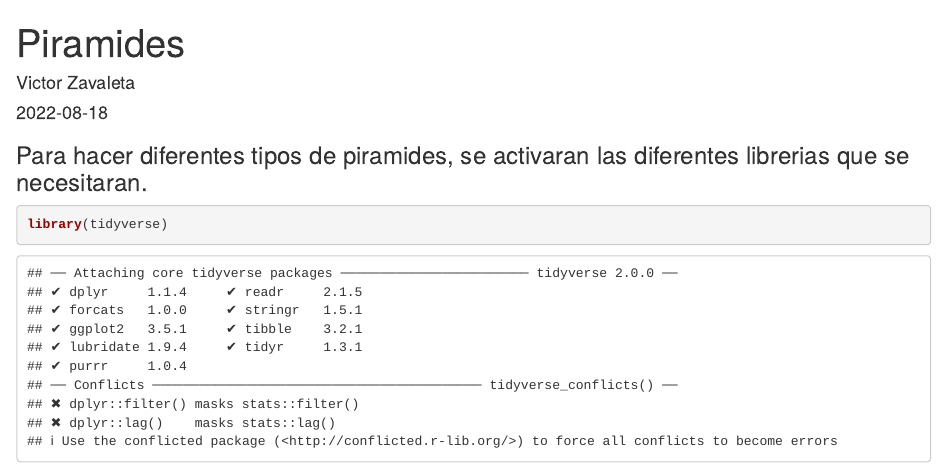
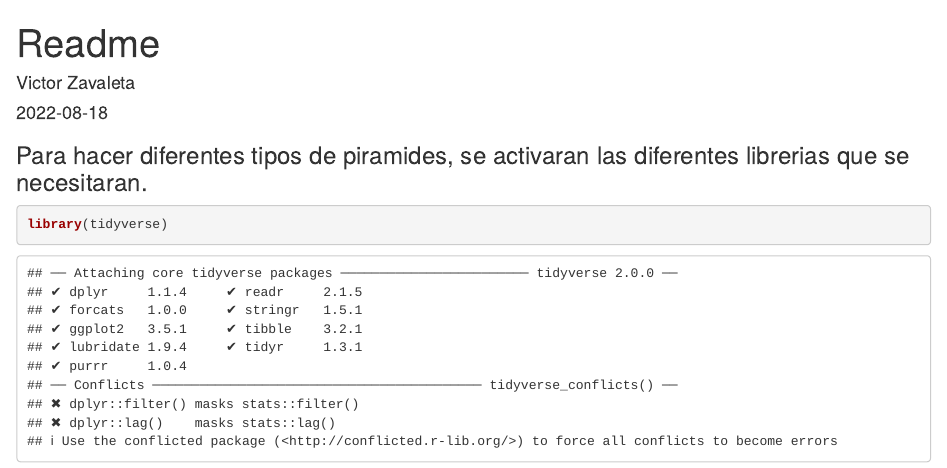
Before and after one commit to vzavaletag/Piramides-con-R, an R Markdown document (Piramides.Rmd): the page in a window 1100 px wide, from its top. Rendered offline with R 4.5, knitr and Pandoc, with nearby package versions; some code elsewhere in the file could not run offline.

Commit message:
Update Piramides.Rmd

```diff
--- a/Piramides.Rmd
+++ b/Piramides.Rmd
@@ -1,5 +1,5 @@
 ---
-title: "Piramides"
+title: "Readme"
 author: "Victor Zavaleta"
 date: "2022-08-18"
 output:
```
